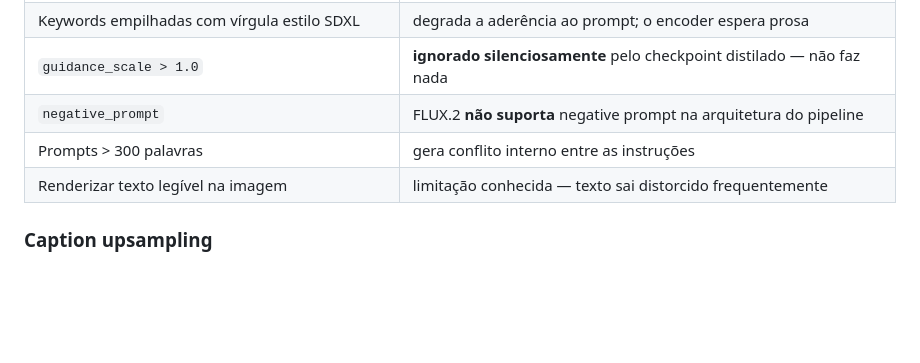
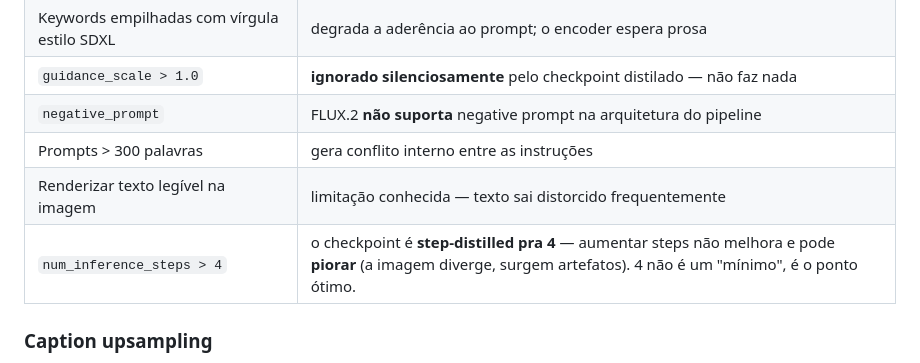
Before and after one commit to inematds/inemaimg, a Markdown page: docs/flux2-klein.md, the part around the change. Rendered like a GitHub page; blank space fills up the shorter version.

```diff
--- a/docs/flux2-klein.md
+++ b/docs/flux2-klein.md
@@ -74,6 +74,7 @@ Exemplo ruim: *"good lighting"*
 | `negative_prompt` | FLUX.2 **não suporta** negative prompt na arquitetura do pipeline |
 | Prompts > 300 palavras | gera conflito interno entre as instruções |
 | Renderizar texto legível na imagem | limitação conhecida — texto sai distorcido frequentemente |
+| `num_inference_steps > 4` | o checkpoint é **step-distilled pra 4** — aumentar steps não melhora e pode **piorar** (a imagem diverge, surgem artefatos). 4 não é um "mínimo", é o ponto ótimo. |
 
 ### Caption upsampling
 
```
Also changed, not shown: README.md (+24 -0 lines), docs/comparativo-modelos.md (added, +114 -0 lines).
